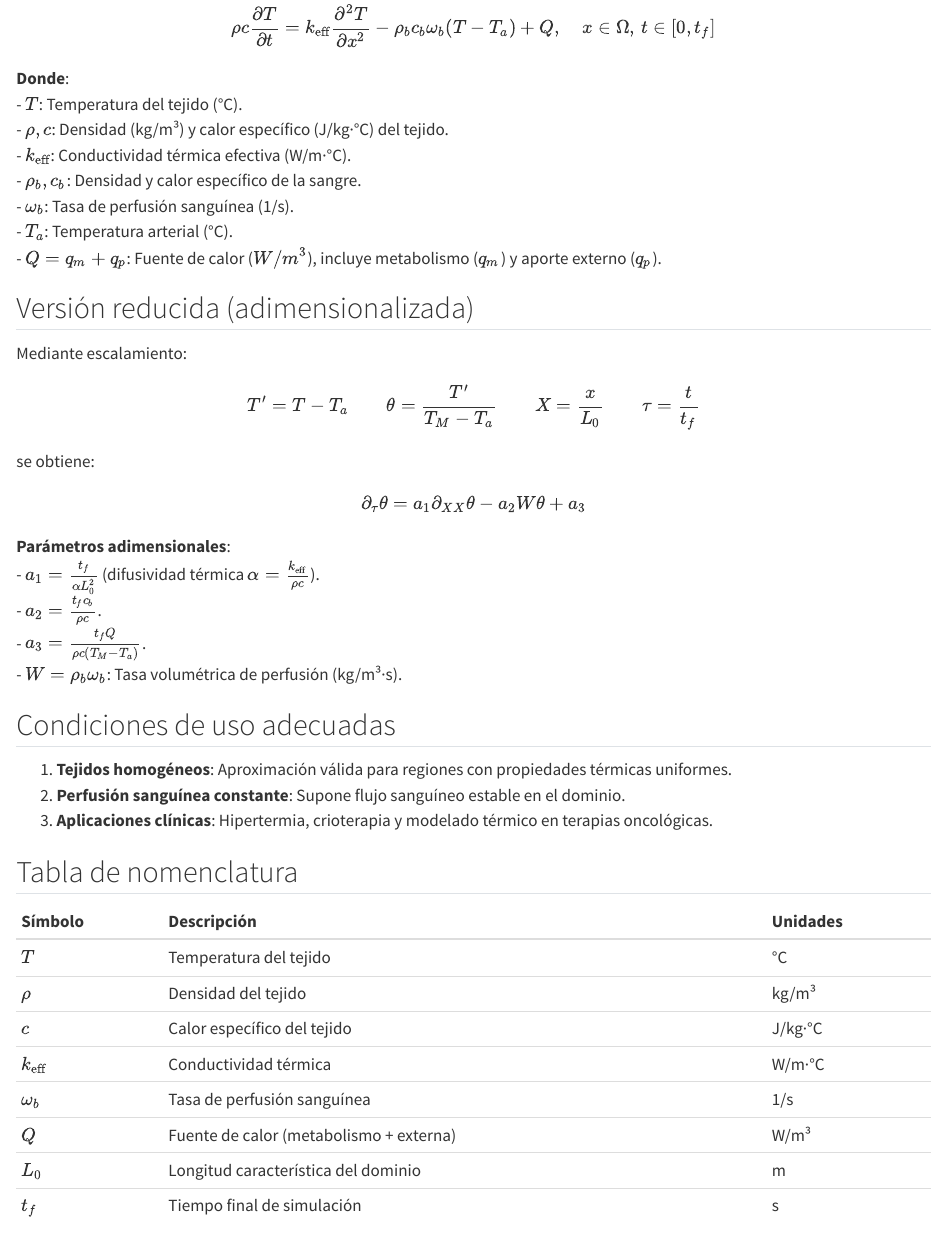
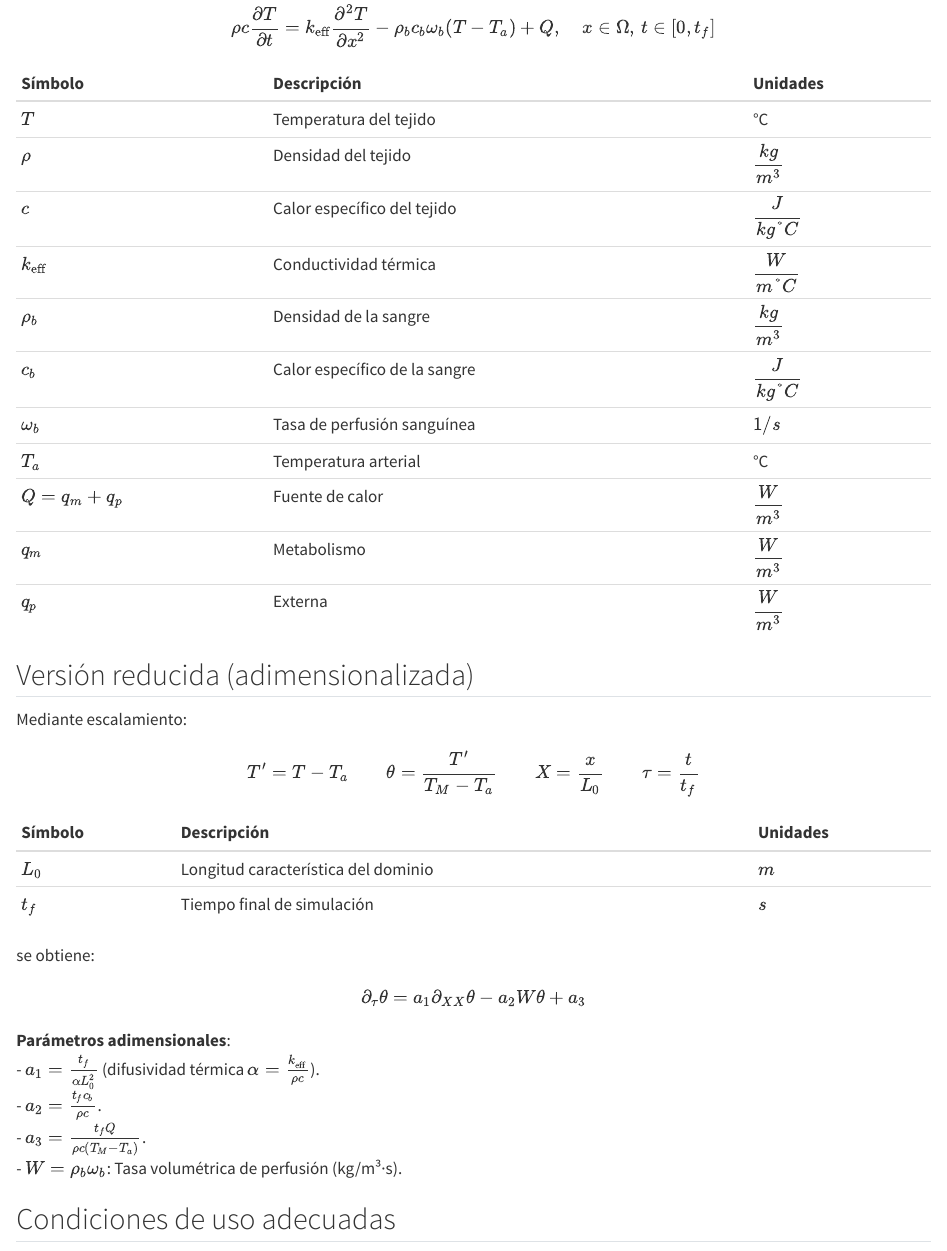
Before and after one commit to Damian-esc0/tesis_deeponet, a Quarto document (ecuacion.qmd): the page in a window 1100 px wide, from 140 px down. Rendered offline with R 4.5, knitr and Pandoc in place of Quarto, with nearby package versions.

Commit message:
Se agregó la sección que habla sobre Deeponet y se movió la tabla de nomenclaturas al final de la primera ecuacion en PBHE

```diff
--- a/ecuacion.qmd
+++ b/ecuacion.qmd
@@ -11,22 +11,31 @@ La ecuación diferencial de bio-calor de @pennes1948 modela la transferencia de
 \rho c \frac{\partial T}{\partial t} = k_{\text{eff}} \frac{\partial^{2} T}{\partial x^{2}} - \rho_b c_b \omega_b (T - T_a) + Q, \quad x \in \Omega, \, t \in [0, t_f]
 \end{equation}
 
-
-
-**Donde**:
-- $T$: Temperatura del tejido (°C).
-- $\rho, c$: Densidad (kg/m³) y calor específico (J/kg·°C) del tejido.
-- $k_{\text{eff}}$: Conductividad térmica efectiva (W/m·°C).
-- $\rho_b, c_b$: Densidad y calor específico de la sangre.
-- $\omega_b$: Tasa de perfusión sanguínea (1/s).
-- $T_a$: Temperatura arterial (°C).
-- $Q = q_m + q_p$: Fuente de calor ($W/m^3$), incluye metabolismo ($q_m$) y aporte externo ($q_p$).
+| Símbolo | Descripción | Unidades |
+|---------|------------|----------|
+| $T$ | Temperatura del tejido | °C |
+| $\rho$ | Densidad del tejido | $\dfrac{kg}{m^3}$ |
+| $c$ | Calor específico del tejido | $\dfrac{J}{kg °C}$ |
+| $k_{\text{eff}}$ | Conductividad térmica | $\dfrac{W}{m °C}$ |
+| $\rho_b$ | Densidad de la sangre | $\dfrac{kg}{m^3}$ |
+| $c_b$ | Calor específico de la sangre | $\dfrac{J}{kg °C}$ |
+| $\omega_b$ | Tasa de perfusión sanguínea | $1/s$ |
+| $T_a$ | Temperatura arterial | °C |
+| $Q = q_m + q_p$ | Fuente de calor | $\dfrac{W}{m^3}$ |
+| $q_m$ | Metabolismo | $\dfrac{W}{m^3}$ |
+| $q_p$ | Externa | $\dfrac{W}{m^3}$ |
 
 ## Versión reducida (adimensionalizada)
 Mediante escalamiento:
 \begin{equation}
 T' = T - T_a \qquad \theta = \dfrac{T'}{T_M - T_a} \qquad X = \dfrac{x}{L_0} \qquad \tau = \dfrac{t}{t_f}
 \end{equation}
+
+| Símbolo | Descripción | Unidades |
+|---------|------------|----------|
+| $L_0$ | Longitud característica del dominio | $m$ |
+| $t_f$ | Tiempo final de simulación | $s$ |
+
 
 se obtiene:
 
@@ -46,16 +55,4 @@ se obtiene:
 2. **Perfusión sanguínea constante**: Supone flujo sanguíneo estable en el dominio.
 3. **Aplicaciones clínicas**: Hipertermia, crioterapia y modelado térmico en terapias oncológicas.
 
-## Tabla de nomenclatura
-
-| Símbolo | Descripción | Unidades |
-|---------|------------|----------|
-| $T$ | Temperatura del tejido | °C |
-| $\rho$ | Densidad del tejido | kg/m³ |
-| $c$ | Calor específico del tejido | J/kg·°C |
-| $k_{\text{eff}}$ | Conductividad térmica | W/m·°C |
-| $\omega_b$ | Tasa de perfusión sanguínea | 1/s |
-| $Q$ | Fuente de calor (metabolismo + externa) | W/m³ |
-| $L_0$ | Longitud característica del dominio | m |
-| $t_f$ | Tiempo final de simulación | s |
 :::
```
Also changed, not shown: PBHE.qmd (+1 -1 lines), deeponet.qmd (+19 -0 lines), estudio_caso.qmd (+1 -1 lines), references.bib (+20 -0 lines), .quarto/cites/index.json, .quarto/idx/estudio_caso.qmd.json, .quarto/idx/predicciones.qmd.json, Estimación-de-la-temperatura-con-la-ecuacion-del-Bio-Calor-usando-DeepONet.tex, images/deeponet_architecture.png (added), predicciones_files/figure-pdf/fig-my_results-output-1.pdf, 11 other files.
